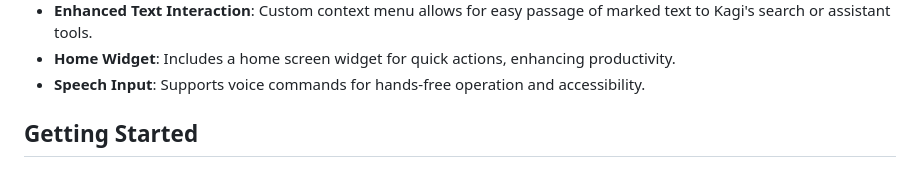
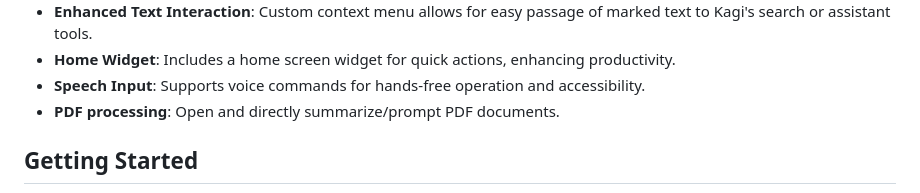
Before and after one commit to FaFre/lensai, a Markdown page: README.md, the part around the change. Drawn GitHub-style.

```diff
--- a/README.md
+++ b/README.md
@@ -20,6 +20,7 @@ Bang Navigator is packed with a variety of features aimed at improving usability
 - **Enhanced Text Interaction**: Custom context menu allows for easy passage of marked text to Kagi's search or assistant tools.
 - **Home Widget**: Includes a home screen widget for quick actions, enhancing productivity.
 - **Speech Input**: Supports voice commands for hands-free operation and accessibility.
+- **PDF processing**: Open and directly summarize/prompt PDF documents.
 
 ## Getting Started
 
```
